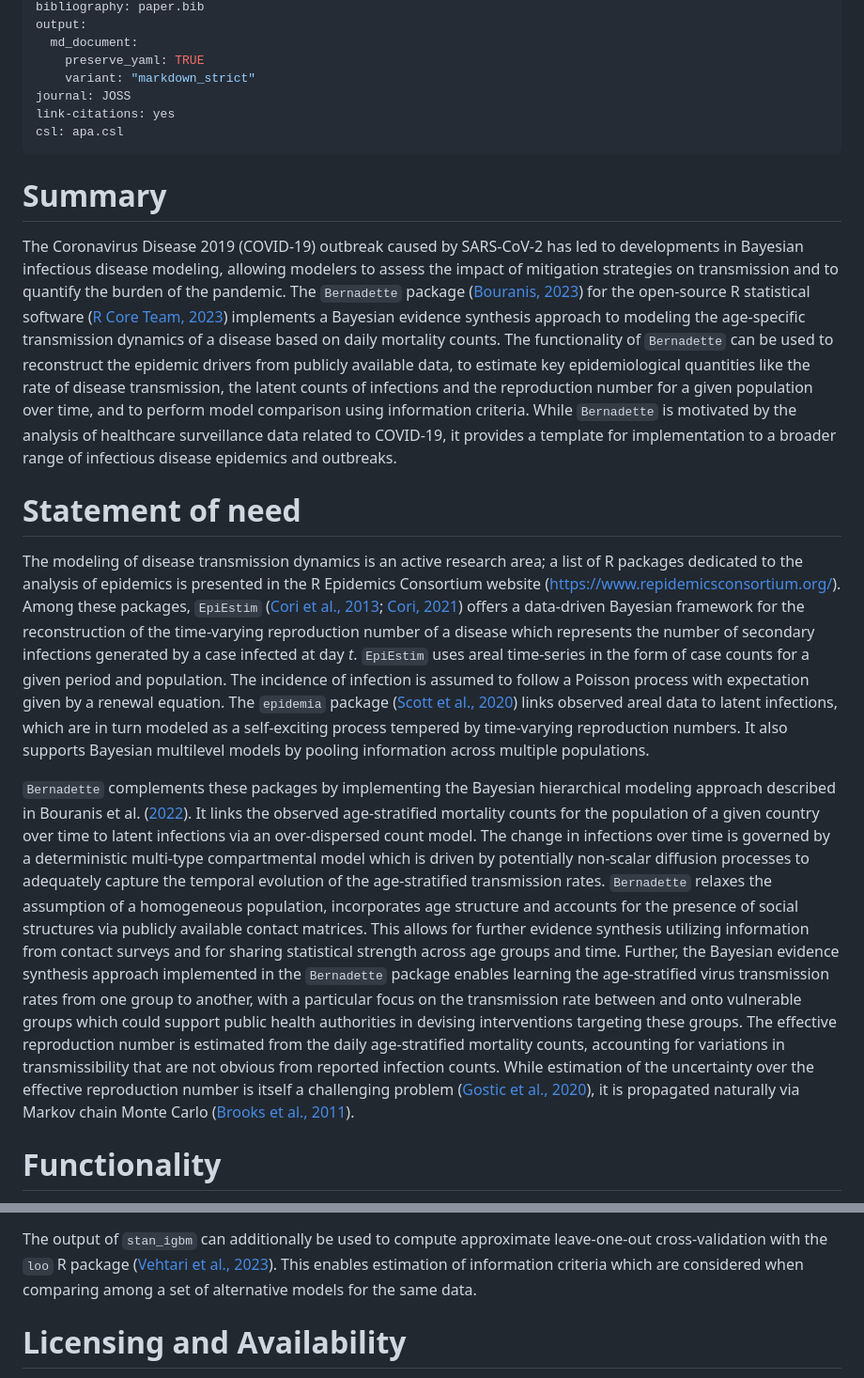
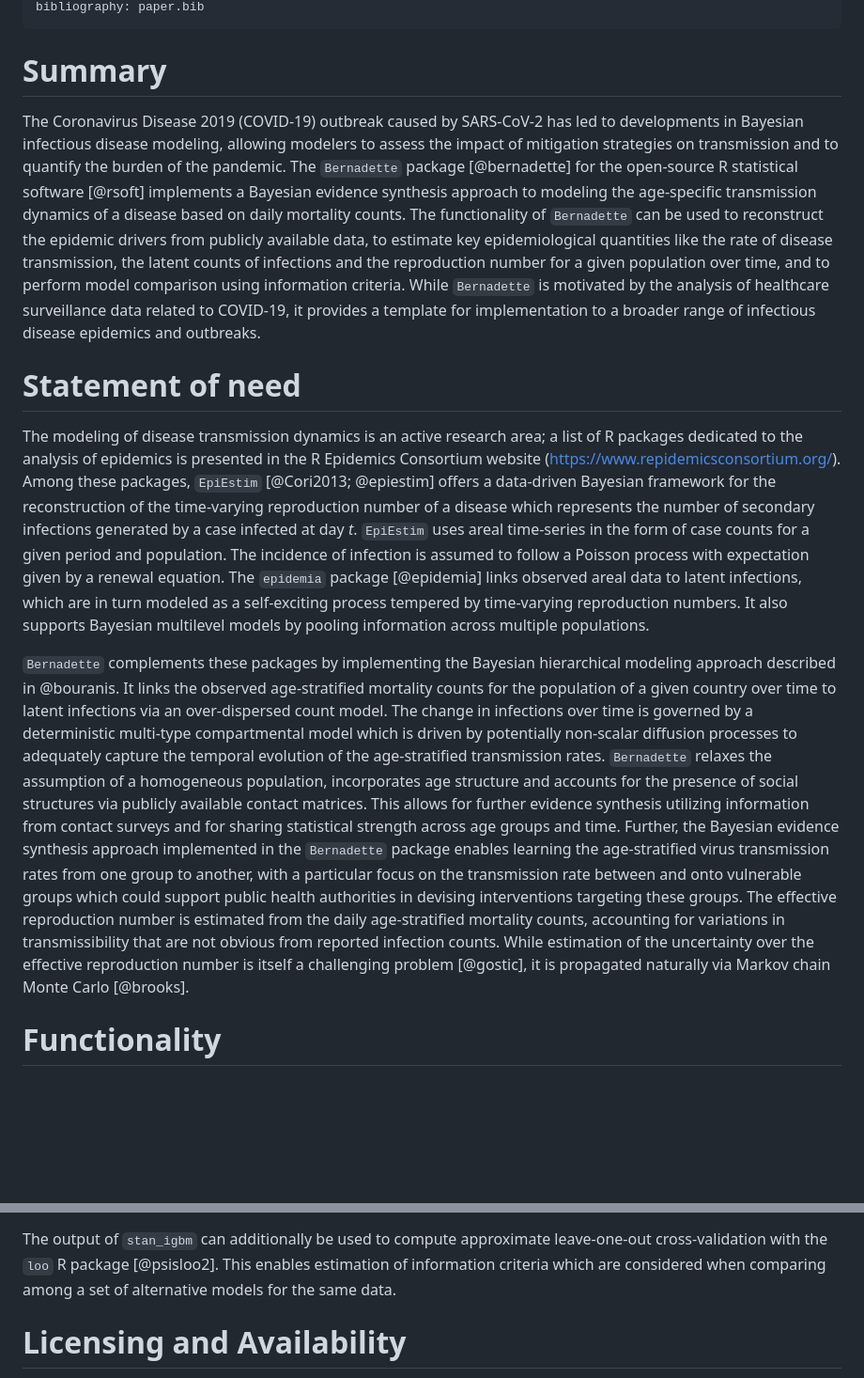
Before and after one commit to bernadette-eu/Bernadette, a Markdown page: paper/paper.md, 2 parts joined by grey strips. Shown: that part at 94% size. Rendered like a GitHub page; blank space fills up the shorter version.

```diff
--- a/paper/paper.md
+++ b/paper/paper.md
@@ -16,11 +16,4 @@ date: "2023-09-25"
 bibliography: paper.bib
-output:
-  md_document:
-    preserve_yaml: TRUE
-    variant: "markdown_strict"
-journal: JOSS
-link-citations: yes
-csl: apa.csl
 ---
 
 # Summary
@@ -29,8 +22,8 @@ The Coronavirus Disease 2019 (COVID-19) outbreak caused by SARS-CoV-2
 has led to developments in Bayesian infectious disease modeling,
 allowing modelers to assess the impact of mitigation strategies on
 transmission and to quantify the burden of the pandemic. The
-`Bernadette` package ([Bouranis, 2023](#ref-bernadette)) for the
-open-source R statistical software ([R Core Team, 2023](#ref-rsoft))
+`Bernadette` package [@bernadette] for the
+open-source R statistical software [@rsoft]
 implements a Bayesian evidence synthesis approach to modeling the
 age-specific transmission dynamics of a disease based on daily mortality
 counts. The functionality of `Bernadette` can be used to reconstruct the
@@ -49,22 +42,19 @@ The modeling of disease transmission dynamics is an active research
 area; a list of R packages dedicated to the analysis of epidemics is
 presented in the R Epidemics Consortium website
 (<https://www.repidemicsconsortium.org/>). Among these packages,
-`EpiEstim` ([Cori et al., 2013](#ref-Cori2013); [Cori,
-2021](#ref-epiestim)) offers a data-driven Bayesian framework for the
+`EpiEstim` [@Cori2013; @epiestim] offers a data-driven Bayesian framework for the
 reconstruction of the time-varying reproduction number of a disease
 which represents the number of secondary infections generated by a case
 infected at day *t*. `EpiEstim` uses areal time-series in the form of
 case counts for a given period and population. The incidence of
 infection is assumed to follow a Poisson process with expectation given
-by a renewal equation. The `epidemia` package ([Scott et al.,
-2020](#ref-epidemia)) links observed areal data to latent infections,
+by a renewal equation. The `epidemia` package [@epidemia] links observed areal data to latent infections,
 which are in turn modeled as a self-exciting process tempered by
 time-varying reproduction numbers. It also supports Bayesian multilevel
 models by pooling information across multiple populations.
 
 `Bernadette` complements these packages by implementing the Bayesian
-hierarchical modeling approach described in Bouranis et al.
-([2022](#ref-bouranis)). It links the observed age-stratified mortality
+hierarchical modeling approach described in @bouranis. It links the observed age-stratified mortality
 counts for the population of a given country over time to latent
 infections via an over-dispersed count model. The change in infections
 over time is governed by a deterministic multi-type compartmental model
@@ -84,9 +74,8 @@ these groups. The effective reproduction number is estimated from the
 daily age-stratified mortality counts, accounting for variations in
 transmissibility that are not obvious from reported infection counts.
 While estimation of the uncertainty over the effective reproduction
-number is itself a challenging problem ([Gostic et al.,
-2020](#ref-gostic)), it is propagated naturally via Markov chain Monte
-Carlo ([Brooks et al., 2011](#ref-brooks)).
+number is itself a challenging problem [@gostic], it is propagated naturally via Markov chain Monte
+Carlo [@brooks].
 
 # Functionality
 
@@ -178,7 +164,7 @@ period.
 
 The output of `stan_igbm` can additionally be used to compute
 approximate leave-one-out cross-validation with the `loo` R package
-([Vehtari et al., 2023](#ref-psisloo2)). This enables estimation of
+[@psisloo2]. This enables estimation of
 information criteria which are considered when comparing among a set of
 alternative models for the same data.
 
```
Also changed, not shown: other parts of paper/paper.md (+4 -65 lines).
